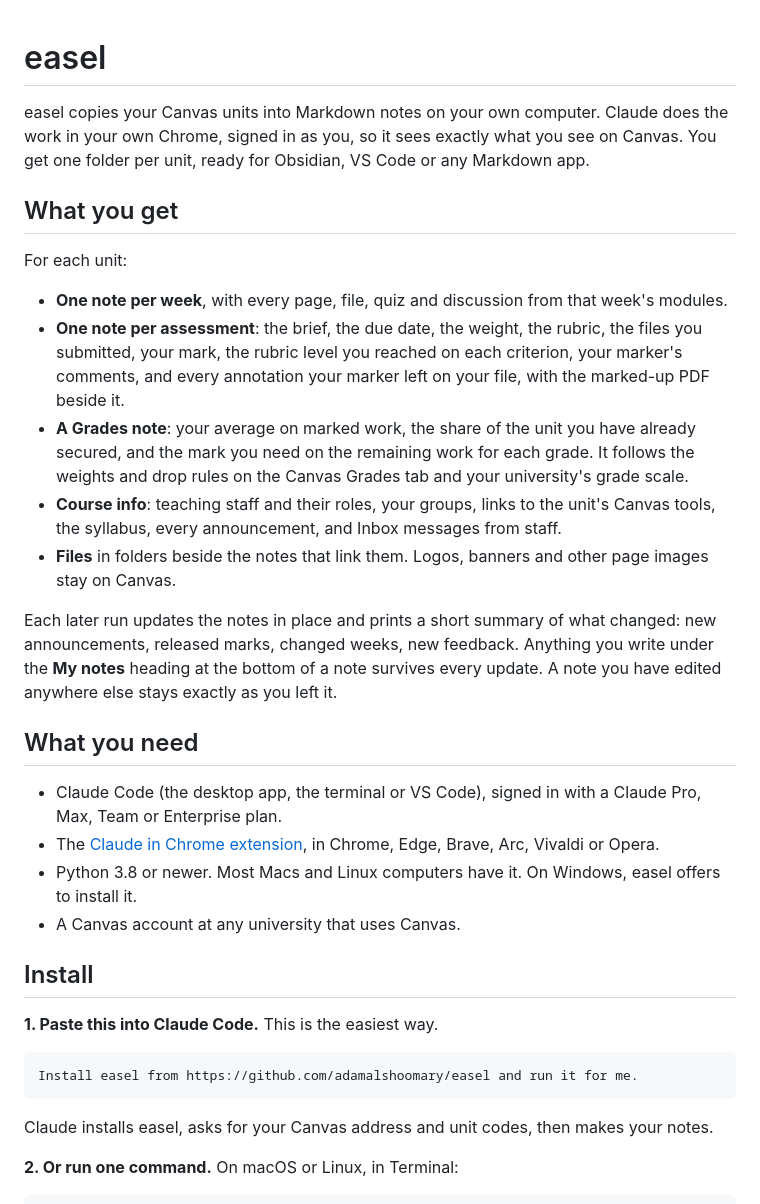
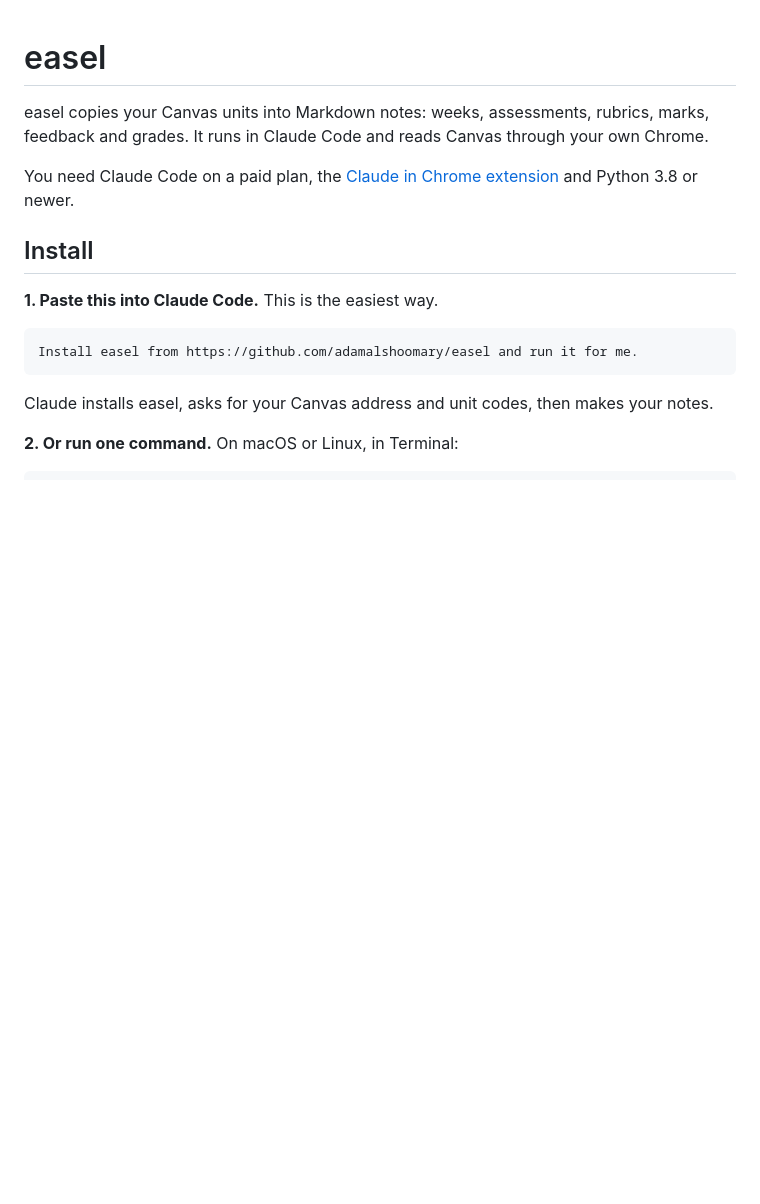
Before and after one commit to adamalshoomary/easel, a Markdown page: README.md, the part around one of its changes. Drawn GitHub-style; blank space fills up the shorter version.

Commit message:
Simplify the install section

```diff
--- a/README.md
+++ b/README.md
@@ -1,25 +1,8 @@
 # easel
 
-easel copies your Canvas units into Markdown notes on your own computer. Claude does the work in your own Chrome, signed in as you, so it sees exactly what you see on Canvas. You get one folder per unit, ready for Obsidian, VS Code or any Markdown app.
+easel copies your Canvas units into Markdown notes: weeks, assessments, rubrics, marks, feedback and grades. It runs in Claude Code and reads Canvas through your own Chrome.
 
-## What you get
-
-For each unit:
-
-- **One note per week**, with every page, file, quiz and discussion from that week's modules.
-- **One note per assessment**: the brief, the due date, the weight, the rubric, the files you submitted, your mark, the rubric level you reached on each criterion, your marker's comments, and every annotation your marker left on your file, with the marked-up PDF beside it.
-- **A Grades note**: your average on marked work, the share of the unit you have already secured, and the mark you need on the remaining work for each grade. It follows the weights and drop rules on the Canvas Grades tab and your university's grade scale.
-- **Course info**: teaching staff and their roles, your groups, links to the unit's Canvas tools, the syllabus, every announcement, and Inbox messages from staff.
-- **Files** in folders beside the notes that link them. Logos, banners and other page images stay on Canvas.
-
-Each later run updates the notes in place and prints a short summary of what changed: new announcements, released marks, changed weeks, new feedback. Anything you write under the **My notes** heading at the bottom of a note survives every update. A note you have edited anywhere else stays exactly as you left it.
-
-## What you need
-
-- Claude Code (the desktop app, the terminal or VS Code), signed in with a Claude Pro, Max, Team or Enterprise plan.
-- The [Claude in Chrome extension](https://chromewebstore.google.com/detail/claude/fcoeoabgfenejglbffodgkkbkcdhcgfn), in Chrome, Edge, Brave, Arc, Vivaldi or Opera.
-- Python 3.8 or newer. Most Macs and Linux computers have it. On Windows, easel offers to install it.
-- A Canvas account at any university that uses Canvas.
+You need Claude Code on a paid plan, the [Claude in Chrome extension](https://chromewebstore.google.com/detail/claude/fcoeoabgfenejglbffodgkkbkcdhcgfn) and Python 3.8 or newer.
 
 ## Install
 
```
Also changed, not shown: other parts of README.md (+18 -0 lines).
